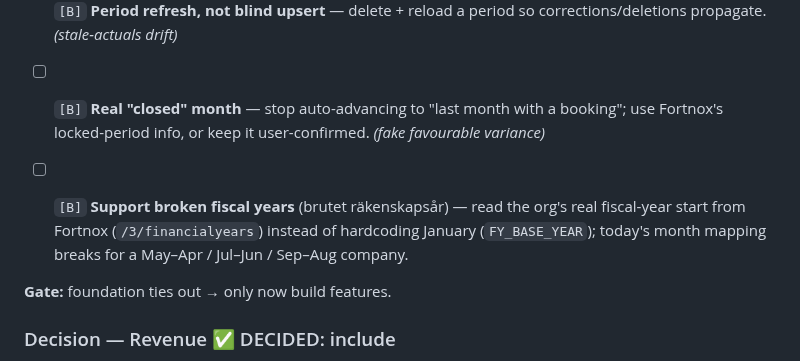
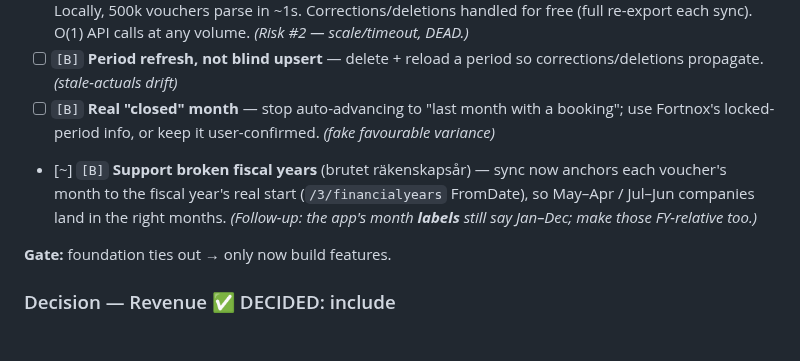
Before and after one commit to Gavuzzi/finance-budget-forecast, a Markdown page: ROADMAP.md, the part around the change. GitHub-like rendering; blank space fills up the shorter version.

Commit message:
ROADMAP: broken fiscal year — sync-side anchoring done
Co-Authored-By: Claude Opus 4.8 <noreply@anthropic.com>

```diff
--- a/ROADMAP.md
+++ b/ROADMAP.md
@@ -199,7 +199,7 @@ Goal: the sync's numbers match Fortnox's result report, at real scale, reliably.
 - [ ] `[B]` **Period refresh, not blind upsert** — delete + reload a period so corrections/deletions propagate. *(stale-actuals drift)*
 - [ ] `[B]` **Real "closed" month** — stop auto-advancing to "last month with a booking"; use Fortnox's locked-period info, or keep it user-confirmed. *(fake favourable variance)*
 
-- [ ] `[B]` **Support broken fiscal years** (brutet räkenskapsår) — read the org's real fiscal-year start from Fortnox (`/3/financialyears`) instead of hardcoding January (`FY_BASE_YEAR`); today's month mapping breaks for a May–Apr / Jul–Jun / Sep–Aug company.
+- [~] `[B]` **Support broken fiscal years** (brutet räkenskapsår) — sync now anchors each voucher's month to the fiscal year's real start (`/3/financialyears` FromDate), so May–Apr / Jul–Jun companies land in the right months. *(Follow-up: the app's month **labels** still say Jan–Dec; make those FY-relative too.)*
 
 **Gate:** foundation ties out → only now build features.
 
```
